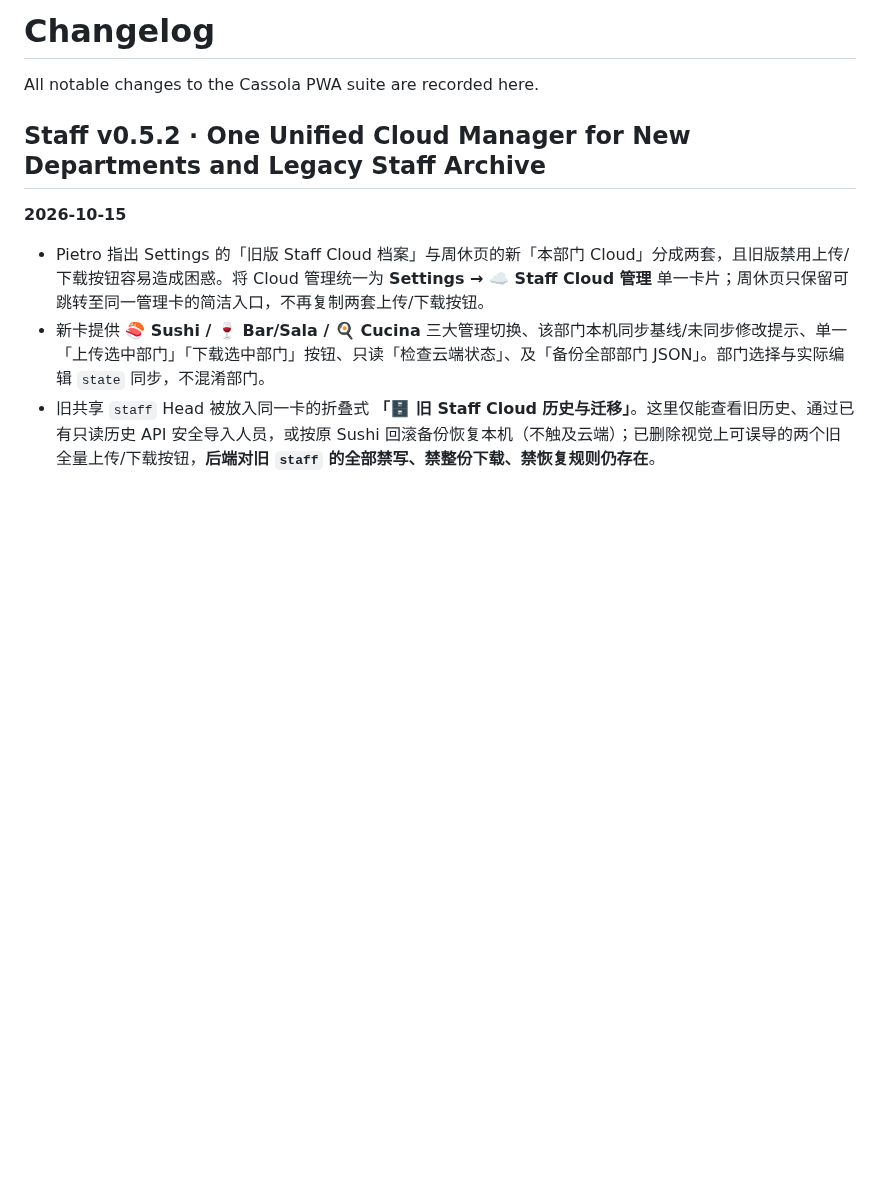
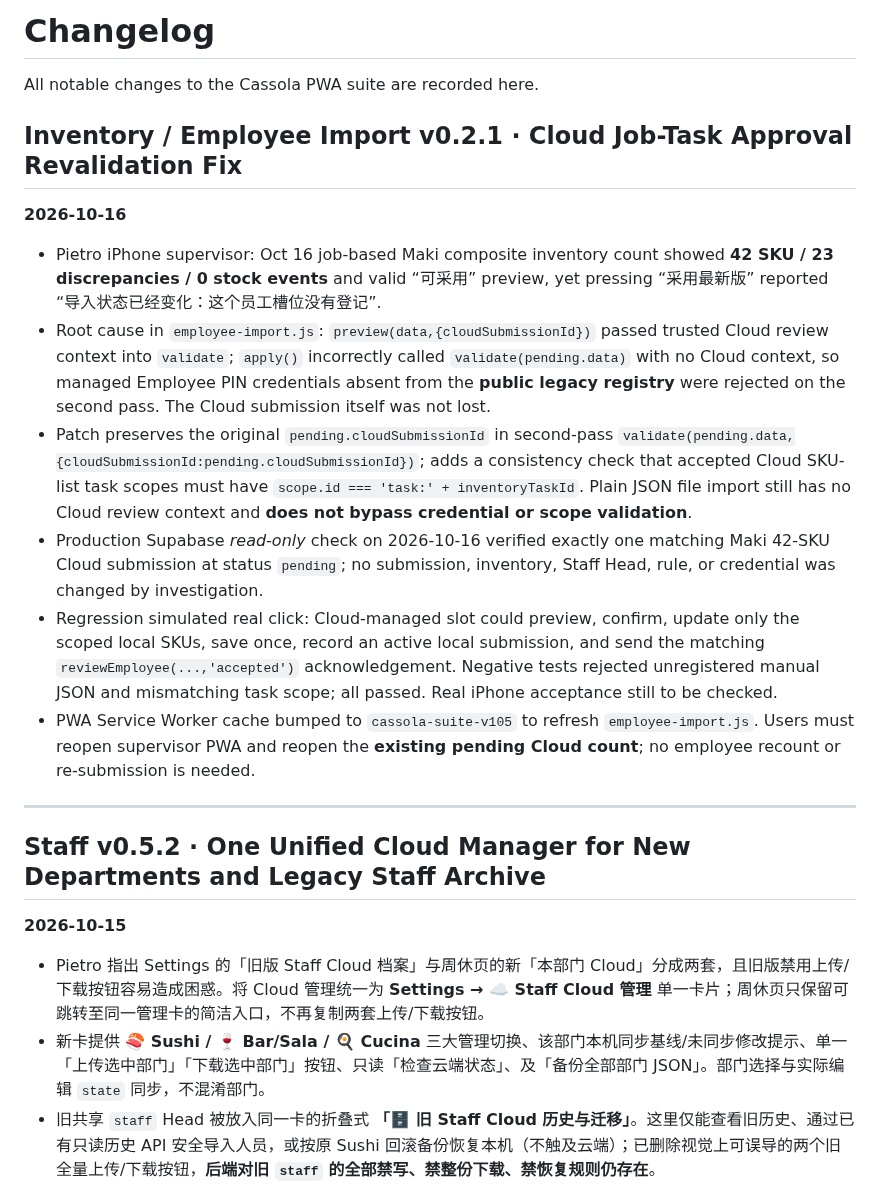
Before and after one commit to Gewuerzei/-Piccola, a Markdown page: CHANGELOG.md, the part around the change. Drawn GitHub-style; blank space fills up the shorter version.

Commit message:
Log employee Maki Cloud count approval revalidation fix with security regression tests

```diff
--- a/CHANGELOG.md
+++ b/CHANGELOG.md
@@ -1,6 +1,18 @@
 # Changelog
 
 All notable changes to the Cassola PWA suite are recorded here.
+
+## Inventory / Employee Import v0.2.1 · Cloud Job-Task Approval Revalidation Fix
+**2026-10-16**
+
+- Pietro iPhone supervisor: Oct 16 job-based Maki composite inventory count showed **42 SKU / 23 discrepancies / 0 stock events** and valid “可采用” preview, yet pressing “采用最新版” reported “导入状态已经变化：这个员工槽位没有登记”.
+- Root cause in `employee-import.js`: `preview(data,{cloudSubmissionId})` passed trusted Cloud review context into `validate`; `apply()` incorrectly called `validate(pending.data)` with no Cloud context, so managed Employee PIN credentials absent from the **public legacy registry** were rejected on the second pass. The Cloud submission itself was not lost.
+- Patch preserves the original `pending.cloudSubmissionId` in second-pass `validate(pending.data,{cloudSubmissionId:pending.cloudSubmissionId})`; adds a consistency check that accepted Cloud SKU-list task scopes must have `scope.id === 'task:' + inventoryTaskId`. Plain JSON file import still has no Cloud review context and **does not bypass credential or scope validation**.
+- Production Supabase *read-only* check on 2026-10-16 verified exactly one matching Maki 42-SKU Cloud submission at status `pending`; no submission, inventory, Staff Head, rule, or credential was changed by investigation.
+- Regression simulated real click: Cloud-managed slot could preview, confirm, update only the scoped local SKUs, save once, record an active local submission, and send the matching `reviewEmployee(...,'accepted')` acknowledgement. Negative tests rejected unregistered manual JSON and mismatching task scope; all passed. Real iPhone acceptance still to be checked.
+- PWA Service Worker cache bumped to `cassola-suite-v105` to refresh `employee-import.js`. Users must reopen supervisor PWA and reopen the **existing pending Cloud count**; no employee recount or re-submission is needed.
+
+---
 
 ## Staff v0.5.2 · One Unified Cloud Manager for New Departments and Legacy Staff Archive
 **2026-10-15**
```
